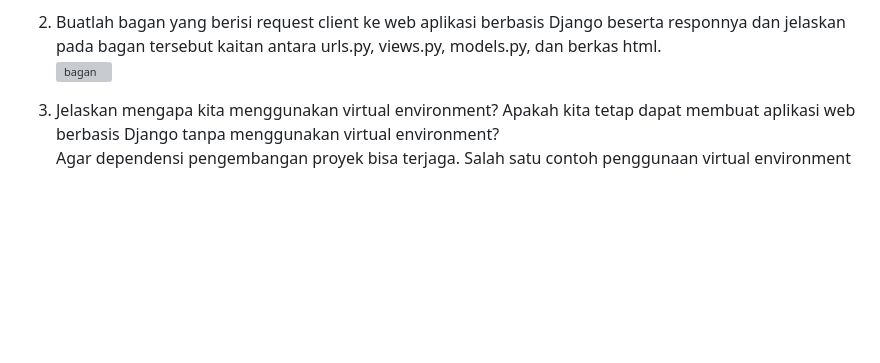
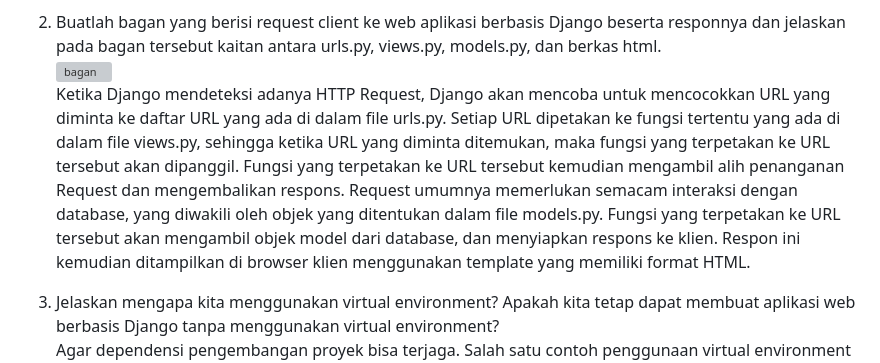
Before and after one commit to iqzaardiansyah/invorganizer, a Markdown page: README.md, the part around the change. GitHub-like rendering; blank space fills up the shorter version; grey boxes are pictures that could not be loaded.

```diff
--- a/README.md
+++ b/README.md
@@ -31,7 +31,8 @@ https://invorganizer.adaptable.app/
    - Buka website adaptable, sign in, dan buat app baru bernama invorganizer dengan mengikuti langkah-langkah pada tutorial 0.
 
 2. Buatlah bagan yang berisi request client ke web aplikasi berbasis Django beserta responnya dan jelaskan pada bagan tersebut kaitan antara urls.py, views.py, models.py, dan berkas html.<br>
-![bagan](https://developer.mozilla.org/en-US/docs/Learn/Server-side/Django/Home_page/basic-django.png)
+![bagan](https://developer.mozilla.org/en-US/docs/Learn/Server-side/Django/Home_page/basic-django.png)<br>
+Ketika Django mendeteksi adanya HTTP Request, Django akan mencoba untuk mencocokkan URL yang diminta ke daftar URL yang ada di dalam file urls.py. Setiap URL dipetakan ke fungsi tertentu yang ada di dalam file views.py, sehingga ketika URL yang diminta ditemukan, maka fungsi yang terpetakan ke URL tersebut akan dipanggil. Fungsi yang terpetakan ke URL tersebut kemudian mengambil alih penanganan Request dan mengembalikan respons. Request umumnya memerlukan semacam interaksi dengan database, yang diwakili oleh objek yang ditentukan dalam file models.py. Fungsi yang terpetakan ke URL tersebut akan mengambil objek model dari database, dan menyiapkan respons ke klien. Respon ini kemudian ditampilkan di browser klien menggunakan template yang memiliki format HTML.
 
 3. Jelaskan mengapa kita menggunakan virtual environment? Apakah kita tetap dapat membuat aplikasi web berbasis Django tanpa menggunakan virtual environment?<br>
 Agar dependensi pengembangan proyek bisa terjaga. Salah satu contoh penggunaan virtual environment adalah pengembangan aplikasi berbasis Django. Salah satu keuntungan menggunakan virtual environment dalam pengembangan aplikasi berbasis Django adalah setiap pengembangan bisa menggunakan versi Python yang berbeda-beda tanpa adanya konflik dari versi Python dari virtual environment yang lain.
```
